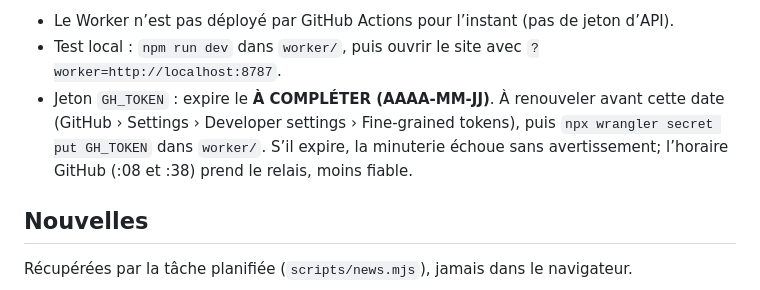
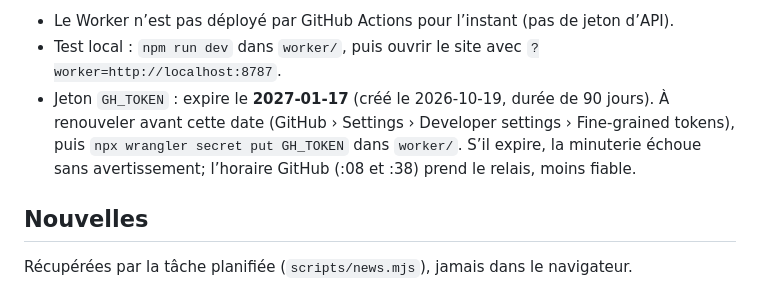
Before and after one commit to ciderfer/tricolore, a Markdown page: README.md, the part around the change. GitHub-like rendering.

Commit message:
README : date d’expiration du GH_TOKEN (2027-01-17)

```diff
--- a/README.md
+++ b/README.md
@@ -101,7 +101,7 @@ npm run deploy
 
 - Le Worker n’est pas déployé par GitHub Actions pour l’instant (pas de jeton d’API).
 - Test local : `npm run dev` dans `worker/`, puis ouvrir le site avec `?worker=http://localhost:8787`.
-- Jeton `GH_TOKEN` : expire le **À COMPLÉTER (AAAA-MM-JJ)**. À renouveler avant cette date (GitHub › Settings › Developer settings › Fine-grained tokens), puis `npx wrangler secret put GH_TOKEN` dans `worker/`. S’il expire, la minuterie échoue sans avertissement; l’horaire GitHub (:08 et :38) prend le relais, moins fiable.
+- Jeton `GH_TOKEN` : expire le **2027-01-17** (créé le 2026-10-19, durée de 90 jours). À renouveler avant cette date (GitHub › Settings › Developer settings › Fine-grained tokens), puis `npx wrangler secret put GH_TOKEN` dans `worker/`. S’il expire, la minuterie échoue sans avertissement; l’horaire GitHub (:08 et :38) prend le relais, moins fiable.
 
 ## Nouvelles
 
```
